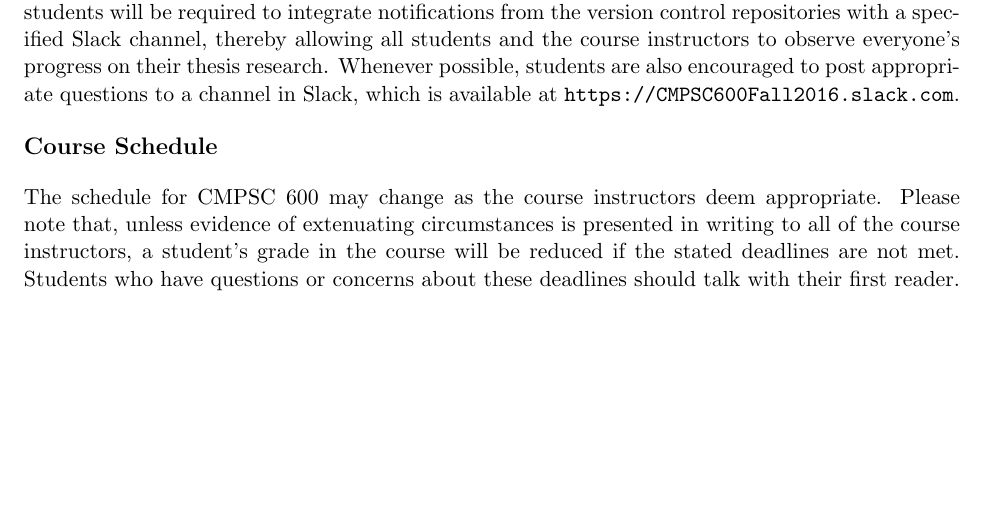
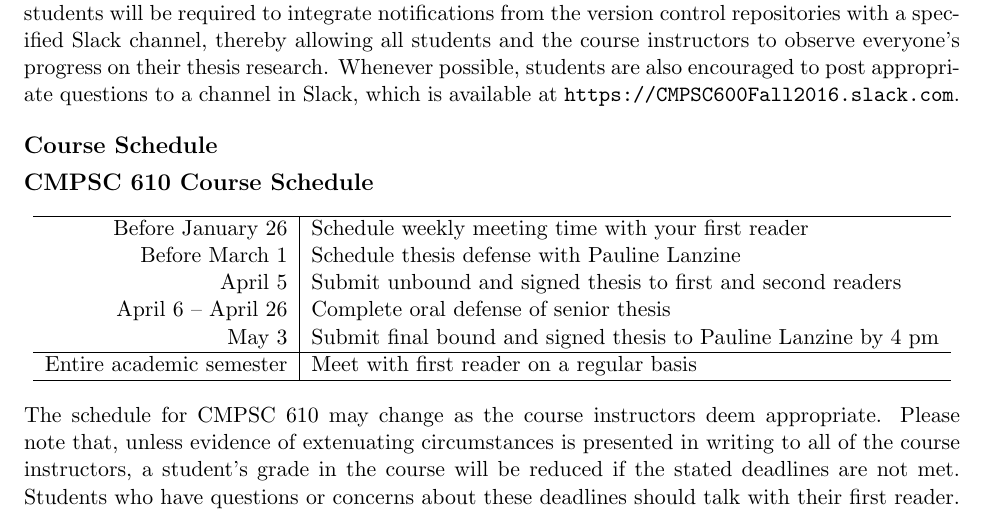
Before and after one commit to gkapfham/cs60061020162017, a LaTeX document (syllabus/cs610Spring2017_syllabus.tex): part of page 1 of 4 before the commit and part of page 1 of 5 after it, cut so that both start at the same text, the shorter picture padded with empty space. Compiled offline with pdfLaTeX.

Commit message:
Adding in a draft of the academic schedule to the cs610Spring2017_syllabus.

```diff
--- a/syllabus/cs610Spring2017_syllabus.tex
+++ b/syllabus/cs610Spring2017_syllabus.tex
@@ -64,7 +64,24 @@ possible, students are also encouraged to post appropriate questions to a channe
 \vspace*{-.1in}
 \subsection*{Course Schedule}
 
-\noindent The schedule for CMPSC 600 may change as the course instructors deem appropriate. Please note that, unless
+\vspace*{-.1in}
+\subsection*{CMPSC 610 Course Schedule}
+
+\begin{center}
+\begin{tabular}{r|l}
+\hline
+Before January 26 & Schedule weekly meeting time with your first reader \\
+Before March 1 & Schedule thesis defense with Pauline Lanzine \\
+April 5 & Submit unbound and signed thesis to first and second readers \\
+April 6 -- April 26 & Complete oral defense of senior thesis \\
+May 3 & Submit final bound and signed thesis to Pauline Lanzine by 4 pm\\
+\hline
+Entire academic semester & Meet with first reader on a regular basis \\
+\hline
+\end{tabular}
+\end{center}
+
+\noindent The schedule for CMPSC 610 may change as the course instructors deem appropriate. Please note that, unless
 evidence of extenuating circumstances is presented in writing to all of the course instructors, a student's grade in the
 course will be reduced if the stated deadlines are not met. Students who have questions or concerns about these
 deadlines should talk with their first reader.
```
